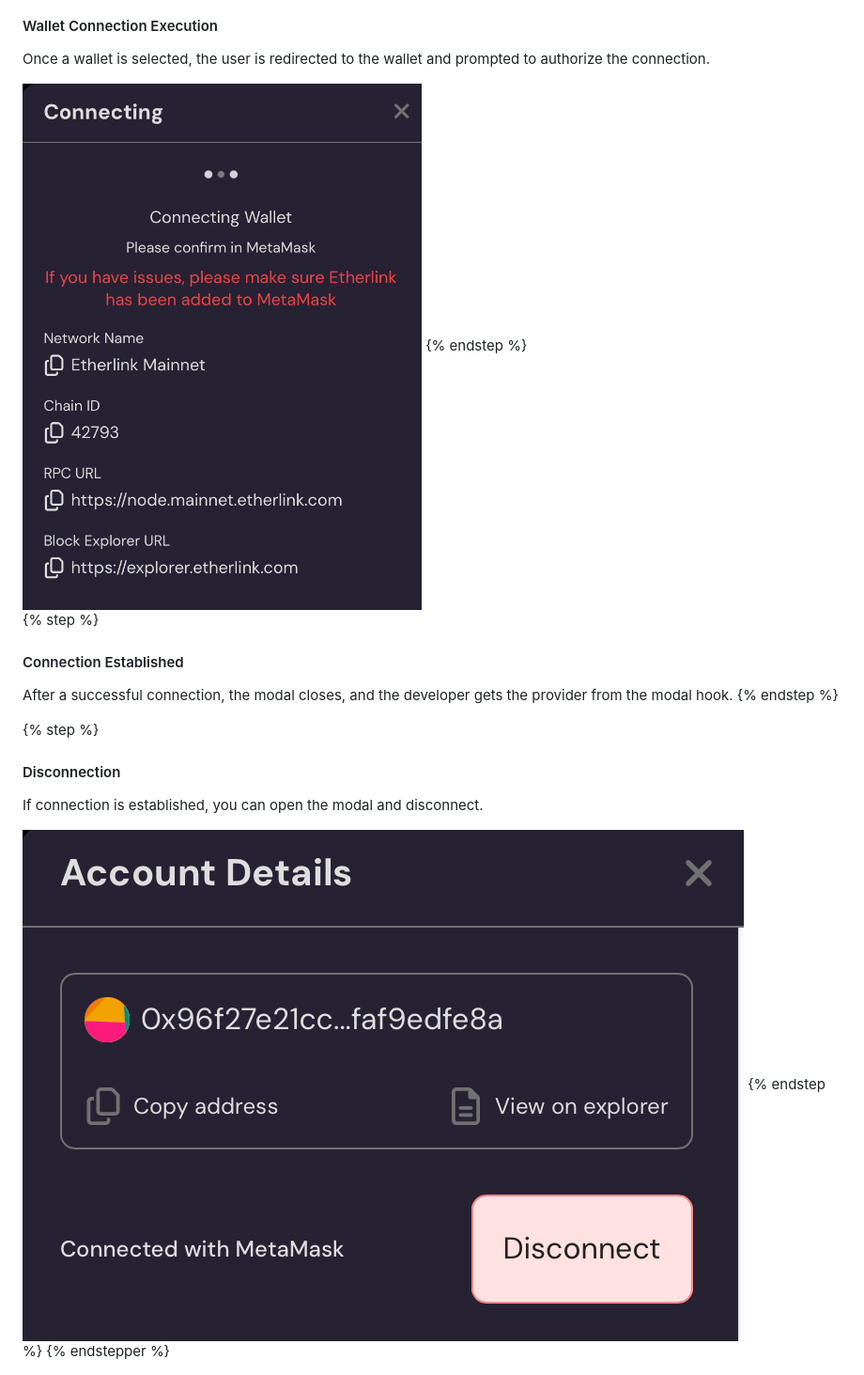
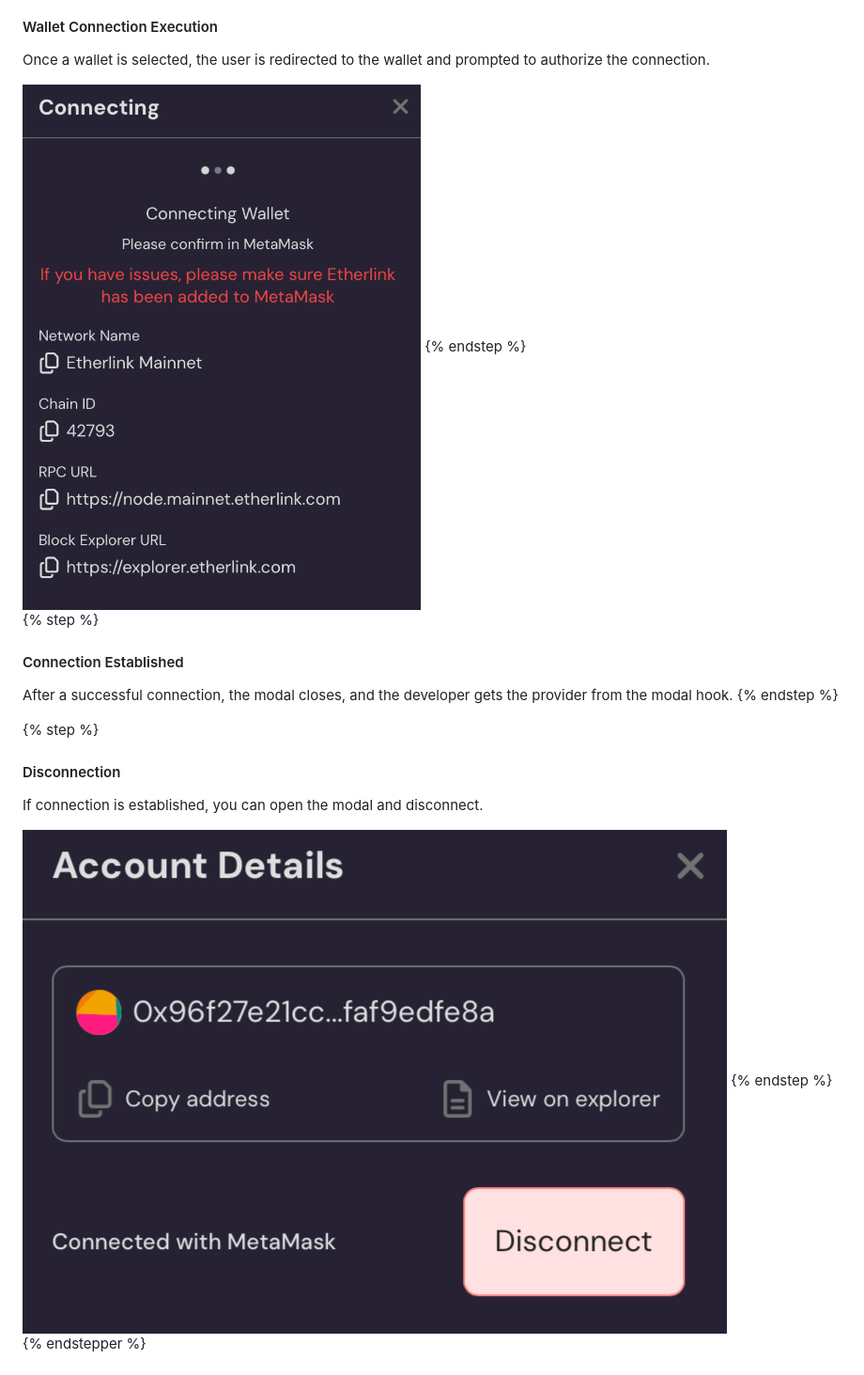
Before and after one commit to softstack/t-connect, a Markdown page: getting-started/implementation-guide/react-modal.md, the part around the change printed below. Shown: that part at 94% size. Rendered like a GitHub page; pictures changed too: .gitbook/assets/9eba4224-f1de-447d-bbc2-83182273e3cb.png (added), .gitbook/assets/f8a6b31c-c65c-4076-866f-b0e902af3e4b.png (added).

```diff
--- a/getting-started/implementation-guide/react-modal.md
+++ b/getting-started/implementation-guide/react-modal.md
@@ -167,7 +167,7 @@ After selecting the Blockchain, the user is prompted to choose a wallet. The lis
 
 Once a wallet is selected, the user is redirected to the wallet and prompted to authorize the connection.
 
-<img src="../../.gitbook/assets/Screenshot 2024-12-04 at 08.58.20.png" alt="" data-size="original">
+<img src="../../.gitbook/assets/9eba4224-f1de-447d-bbc2-83182273e3cb.png" alt="" data-size="original">
 {% endstep %}
 
 {% step %}
@@ -181,6 +181,6 @@ After a successful connection, the modal closes, and the developer gets the prov
 
 If connection is established, you can open the modal and disconnect.&#x20;
 
-<img src="../../.gitbook/assets/Screenshot 2024-12-04 at 09.00.05.png" alt="" data-size="original">
+<img src="../../.gitbook/assets/f8a6b31c-c65c-4076-866f-b0e902af3e4b.png" alt="" data-size="original">
 {% endstep %}
 {% endstepper %}
```
Also changed, not shown: other parts of getting-started/implementation-guide/react-modal.md (+2 -2 lines), .gitbook/assets/ea3c818a-1cde-44bc-b36c-d5cf367f0d8d.png (added), .gitbook/assets/f955b3ad-9c58-48ad-a3ad-f9d61b34f2bf.png (added).
